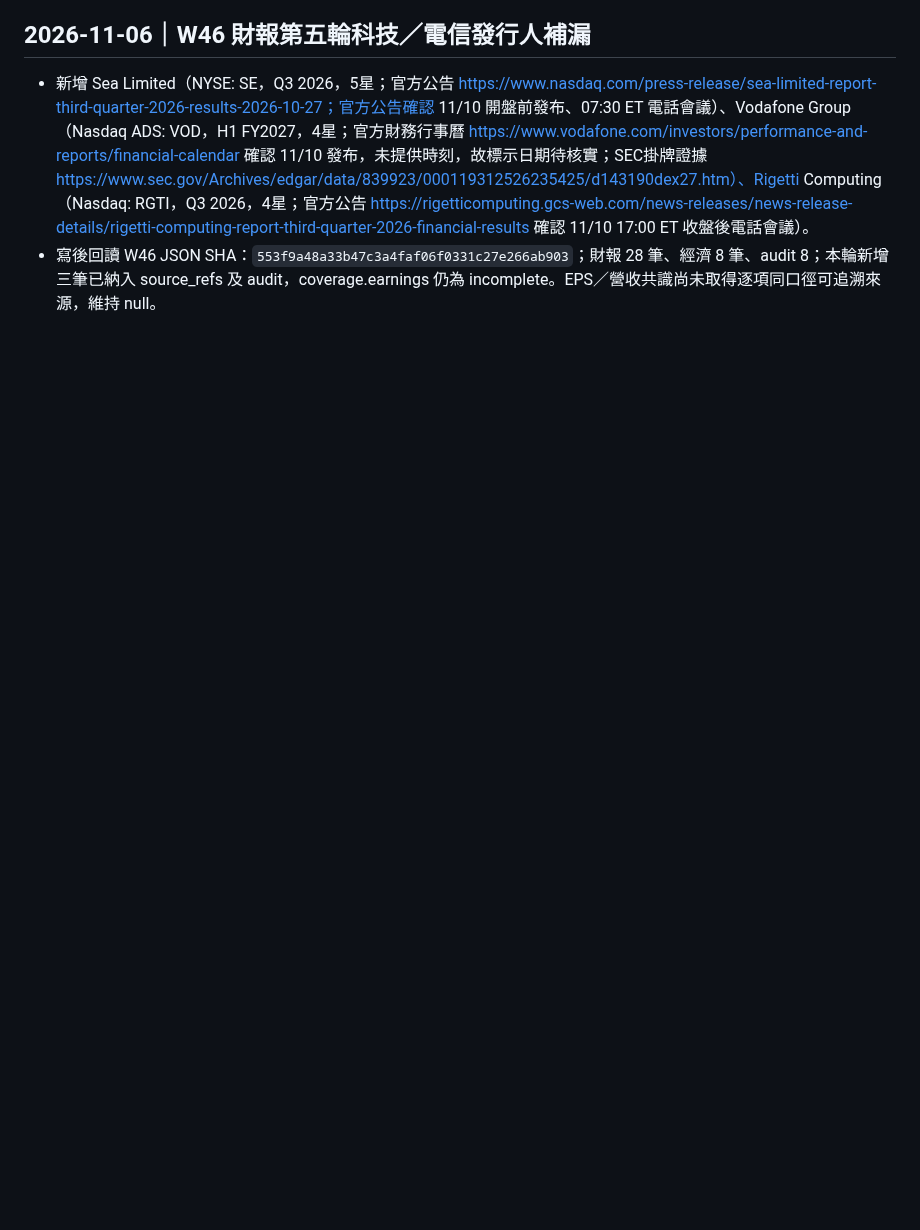
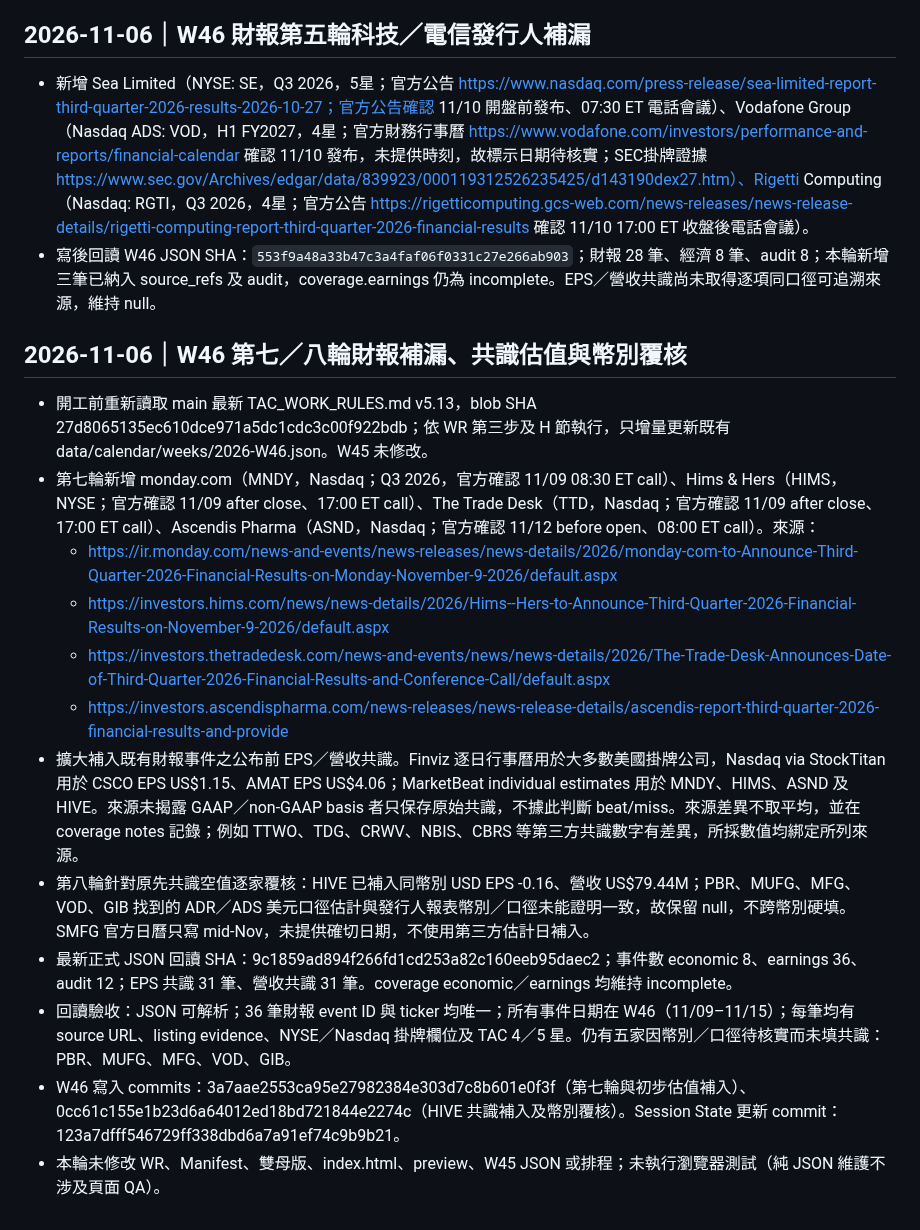
Before and after one commit to lion-invlab/lion-invlab.github.io, a Markdown page: TAC_WORK_LOG.md, the part around the change. Drawn GitHub-style; blank space fills up the shorter version.

Commit message:
Log W46 earnings and consensus supplementation

```diff
--- a/TAC_WORK_LOG.md
+++ b/TAC_WORK_LOG.md
@@ -277,3 +277,18 @@
 ## 2026-11-06｜W46 財報第五輪科技／電信發行人補漏
 - 新增 Sea Limited（NYSE: SE，Q3 2026，5星；官方公告 https://www.nasdaq.com/press-release/sea-limited-report-third-quarter-2026-results-2026-10-27；官方公告確認 11/10 開盤前發布、07:30 ET 電話會議）、Vodafone Group（Nasdaq ADS: VOD，H1 FY2027，4星；官方財務行事曆 https://www.vodafone.com/investors/performance-and-reports/financial-calendar 確認 11/10 發布，未提供時刻，故標示日期待核實；SEC掛牌證據 https://www.sec.gov/Archives/edgar/data/839923/000119312526235425/d143190dex27.htm）、Rigetti Computing（Nasdaq: RGTI，Q3 2026，4星；官方公告 https://rigetticomputing.gcs-web.com/news-releases/news-release-details/rigetti-computing-report-third-quarter-2026-financial-results 確認 11/10 17:00 ET 收盤後電話會議）。
 - 寫後回讀 W46 JSON SHA：`553f9a48a33b47c3a4faf06f0331c27e266ab903`；財報 28 筆、經濟 8 筆、audit 8；本輪新增三筆已納入 source_refs 及 audit，coverage.earnings 仍為 incomplete。EPS／營收共識尚未取得逐項同口徑可追溯來源，維持 null。
+
+
+## 2026-11-06｜W46 第七／八輪財報補漏、共識估值與幣別覆核
+- 開工前重新讀取 main 最新 TAC_WORK_RULES.md v5.13，blob SHA 27d8065135ec610dce971a5dc1cdc3c00f922bdb；依 WR 第三步及 H 節執行，只增量更新既有 data/calendar/weeks/2026-W46.json。W45 未修改。
+- 第七輪新增 monday.com（MNDY，Nasdaq；Q3 2026，官方確認 11/09 08:30 ET call）、Hims & Hers（HIMS，NYSE；官方確認 11/09 after close、17:00 ET call）、The Trade Desk（TTD，Nasdaq；官方確認 11/09 after close、17:00 ET call）、Ascendis Pharma（ASND，Nasdaq；官方確認 11/12 before open、08:00 ET call）。來源：
+  - https://ir.monday.com/news-and-events/news-releases/news-details/2026/monday-com-to-Announce-Third-Quarter-2026-Financial-Results-on-Monday-November-9-2026/default.aspx
+  - https://investors.hims.com/news/news-details/2026/Hims--Hers-to-Announce-Third-Quarter-2026-Financial-Results-on-November-9-2026/default.aspx
+  - https://investors.thetradedesk.com/news-and-events/news/news-details/2026/The-Trade-Desk-Announces-Date-of-Third-Quarter-2026-Financial-Results-and-Conference-Call/default.aspx
+  - https://investors.ascendispharma.com/news-releases/news-release-details/ascendis-report-third-quarter-2026-financial-results-and-provide
+- 擴大補入既有財報事件之公布前 EPS／營收共識。Finviz 逐日行事曆用於大多數美國掛牌公司，Nasdaq via StockTitan 用於 CSCO EPS US$1.15、AMAT EPS US$4.06；MarketBeat individual estimates 用於 MNDY、HIMS、ASND 及 HIVE。來源未揭露 GAAP／non-GAAP basis 者只保存原始共識，不據此判斷 beat/miss。來源差異不取平均，並在 coverage notes 記錄；例如 TTWO、TDG、CRWV、NBIS、CBRS 等第三方共識數字有差異，所採數值均綁定所列來源。
+- 第八輪針對原先共識空值逐家覆核：HIVE 已補入同幣別 USD EPS -0.16、營收 US$79.44M；PBR、MUFG、MFG、VOD、GIB 找到的 ADR／ADS 美元口徑估計與發行人報表幣別／口徑未能證明一致，故保留 null，不跨幣別硬填。SMFG 官方日曆只寫 mid-Nov，未提供確切日期，不使用第三方估計日補入。
+- 最新正式 JSON 回讀 SHA：9c1859ad894f266fd1cd253a82c160eeb95daec2；事件數 economic 8、earnings 36、audit 12；EPS 共識 31 筆、營收共識 31 筆。coverage economic／earnings 均維持 incomplete。
+- 回讀驗收：JSON 可解析；36 筆財報 event ID 與 ticker 均唯一；所有事件日期在 W46（11/09–11/15）；每筆均有 source URL、listing evidence、NYSE／Nasdaq 掛牌欄位及 TAC 4／5 星。仍有五家因幣別／口徑待核實而未填共識：PBR、MUFG、MFG、VOD、GIB。
+- W46 寫入 commits：3a7aae2553ca95e27982384e303d7c8b601e0f3f（第七輪與初步估值補入）、0cc61c155e1b23d6a64012ed18bd721844e2274c（HIVE 共識補入及幣別覆核）。Session State 更新 commit：123a7dfff546729ff338dbd6a7a91ef74c9b9b21。
+- 本輪未修改 WR、Manifest、雙母版、index.html、preview、W45 JSON 或排程；未執行瀏覽器測試（純 JSON 維護不涉及頁面 QA）。
```
